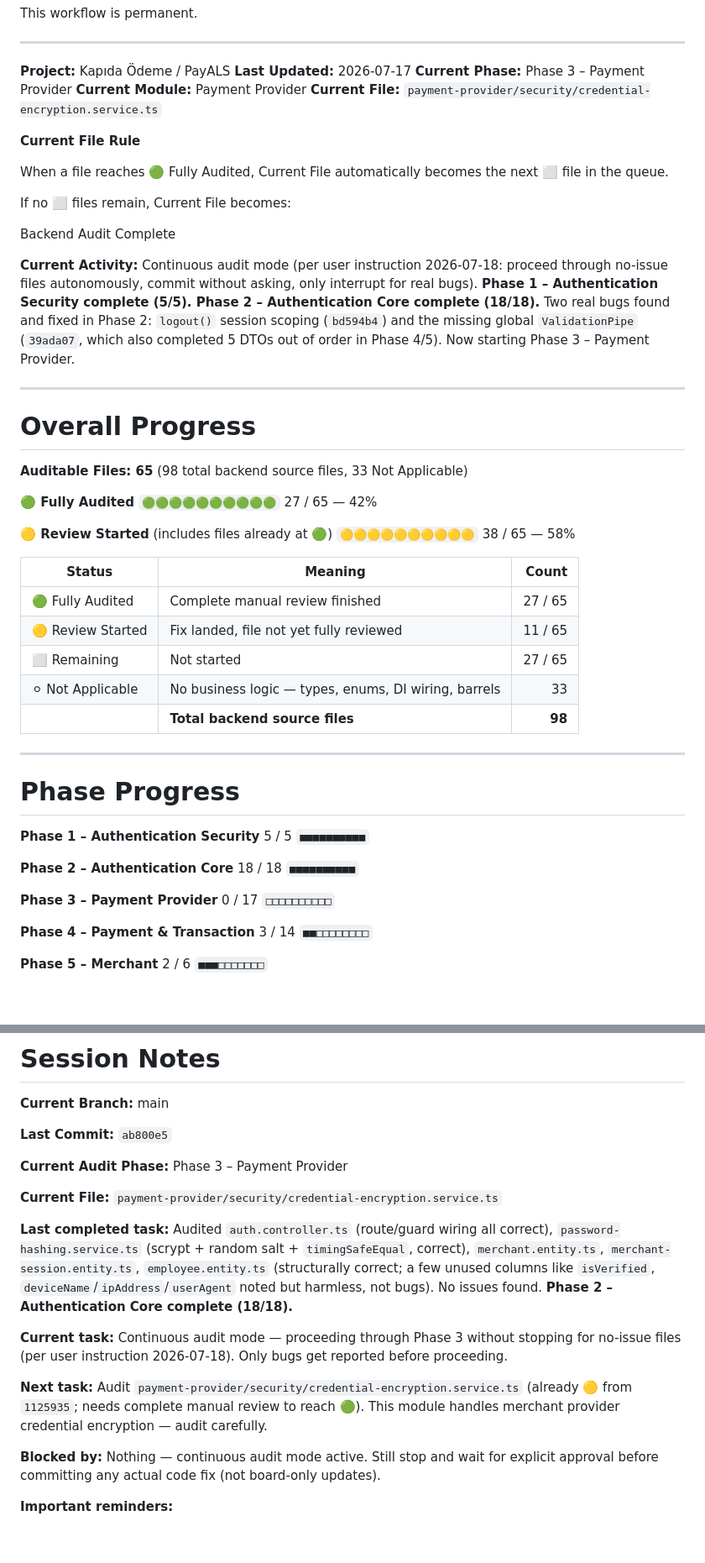
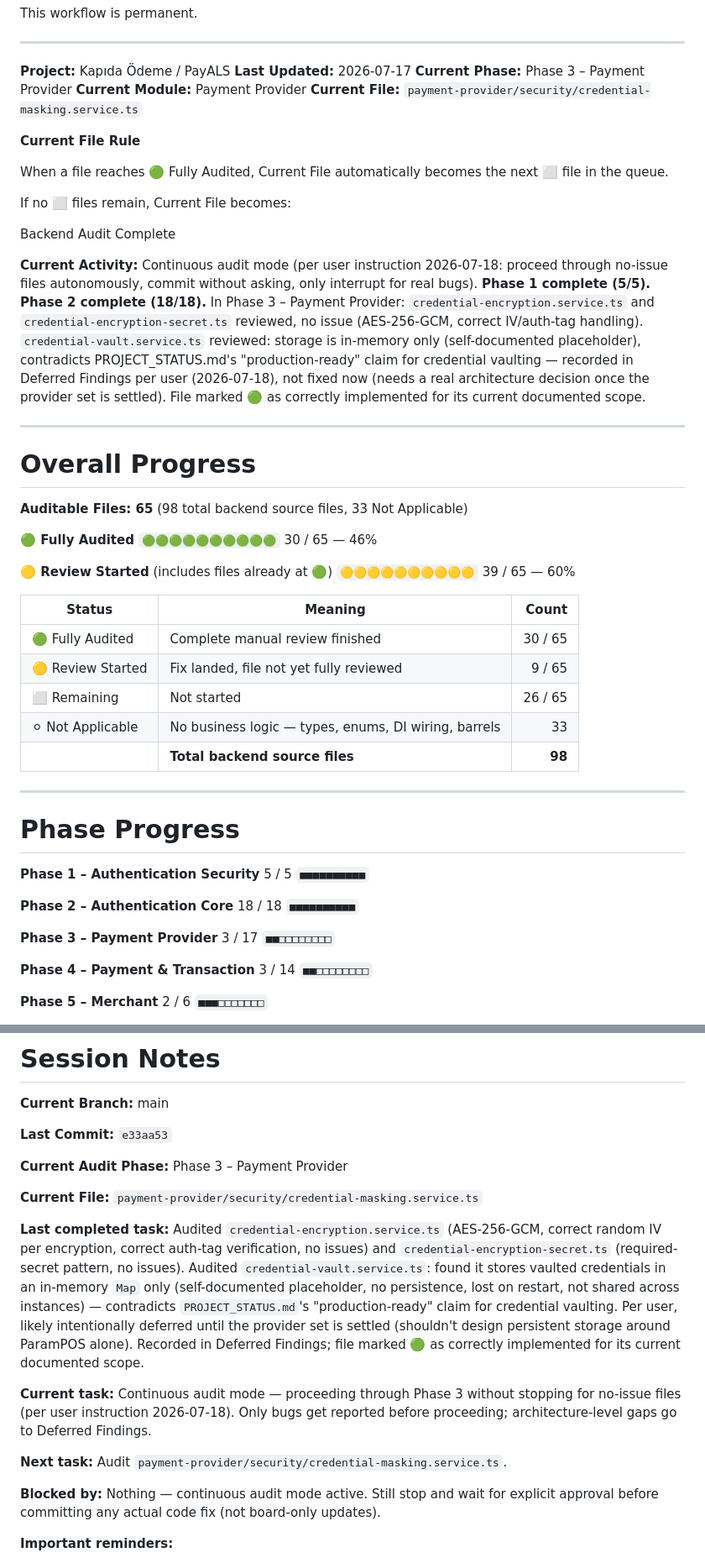
Before and after one commit to aistartup59-jpg/kapida-odeme, a Markdown page: AUDIT_BOARD.md, 2 parts joined by grey strips. Shown at 84% size. Drawn GitHub-style; blank space fills up the shorter version.

Commit message:
docs(audit): review credential encryption/vault, defer persistence gap
credential-encryption.service.ts and credential-encryption-secret.ts
audited, no issues. credential-vault.service.ts is in-memory only
(self-documented placeholder); recorded as a Deferred Finding since it
needs an architecture decision, not a quick fix. Phase 3: 3/17.

```diff
--- a/AUDIT_BOARD.md
+++ b/AUDIT_BOARD.md
@@ -48,7 +48,7 @@ This workflow is permanent.
 **Last Updated:** 2026-07-17
 **Current Phase:** Phase 3 – Payment Provider
 **Current Module:** Payment Provider
-**Current File:** `payment-provider/security/credential-encryption.service.ts`
+**Current File:** `payment-provider/security/credential-masking.service.ts`
 
 **Current File Rule**
 
@@ -60,7 +60,7 @@ Current File becomes:
 
 Backend Audit Complete
 
-**Current Activity:** Continuous audit mode (per user instruction 2026-07-18: proceed through no-issue files autonomously, commit without asking, only interrupt for real bugs). **Phase 1 – Authentication Security complete (5/5). Phase 2 – Authentication Core complete (18/18).** Two real bugs found and fixed in Phase 2: `logout()` session scoping (`bd594b4`) and the missing global `ValidationPipe` (`39ada07`, which also completed 5 DTOs out of order in Phase 4/5). Now starting Phase 3 – Payment Provider.
+**Current Activity:** Continuous audit mode (per user instruction 2026-07-18: proceed through no-issue files autonomously, commit without asking, only interrupt for real bugs). **Phase 1 complete (5/5). Phase 2 complete (18/18).** In Phase 3 – Payment Provider: `credential-encryption.service.ts` and `credential-encryption-secret.ts` reviewed, no issue (AES-256-GCM, correct IV/auth-tag handling). `credential-vault.service.ts` reviewed: storage is in-memory only (self-documented placeholder), contradicts PROJECT_STATUS.md's "production-ready" claim for credential vaulting — recorded in Deferred Findings per user (2026-07-18), not fixed now (needs a real architecture decision once the provider set is settled). File marked 🟢 as correctly implemented for its current documented scope.
 
 ---
 
@@ -69,16 +69,16 @@ Backend Audit Complete
 **Auditable Files: 65** (98 total backend source files, 33 Not Applicable)
 
 **🟢 Fully Audited**
-`🟢🟢🟢🟢🟢🟢🟢🟢🟢🟢` 27 / 65 — 42%
+`🟢🟢🟢🟢🟢🟢🟢🟢🟢🟢` 30 / 65 — 46%
 
 **🟡 Review Started** (includes files already at 🟢)
-`🟡🟡🟡🟡🟡🟡🟡🟡🟡🟡` 38 / 65 — 58%
+`🟡🟡🟡🟡🟡🟡🟡🟡🟡🟡` 39 / 65 — 60%
 
 | Status | Meaning | Count |
 |---|---|---:|
-| 🟢 Fully Audited | Complete manual review finished | 27 / 65 |
-| 🟡 Review Started | Fix landed, file not yet fully reviewed | 11 / 65 |
-| ⬜ Remaining | Not started | 27 / 65 |
+| 🟢 Fully Audited | Complete manual review finished | 30 / 65 |
+| 🟡 Review Started | Fix landed, file not yet fully reviewed | 9 / 65 |
+| ⬜ Remaining | Not started | 26 / 65 |
 | ⚪ Not Applicable | No business logic — types, enums, DI wiring, barrels | 33 |
 | | **Total backend source files** | **98** |
 
@@ -95,8 +95,8 @@ Backend Audit Complete
 `■■■■■■■■■■`
 
 **Phase 3 – Payment Provider**
-0 / 17
-`□□□□□□□□□□`
+3 / 17
+`■■□□□□□□□□`
 
 **Phase 4 – Payment & Transaction**
 3 / 14
@@ -234,17 +231,17 @@ Flutter (`flutter/`) has no tracked implementation yet and Website (`website/`)
 
 **Current Branch:** main
 
-**Last Commit:** `ab800e5`
+**Last Commit:** `e33aa53`
 
 **Current Audit Phase:** Phase 3 – Payment Provider
 
-**Current File:** `payment-provider/security/credential-encryption.service.ts`
+**Current File:** `payment-provider/security/credential-masking.service.ts`
 
-**Last completed task:** Audited `auth.controller.ts` (route/guard wiring all correct), `password-hashing.service.ts` (scrypt + random salt + `timingSafeEqual`, correct), `merchant.entity.ts`, `merchant-session.entity.ts`, `employee.entity.ts` (structurally correct; a few unused columns like `isVerified`, `deviceName`/`ipAddress`/`userAgent` noted but harmless, not bugs). No issues found. **Phase 2 – Authentication Core complete (18/18).**
+**Last completed task:** Audited `credential-encryption.service.ts` (AES-256-GCM, correct random IV per encryption, correct auth-tag verification, no issues) and `credential-encryption-secret.ts` (required-secret pattern, no issues). Audited `credential-vault.service.ts`: found it stores vaulted credentials in an in-memory `Map` only (self-documented placeholder, no persistence, lost on restart, not shared across instances) — contradicts `PROJECT_STATUS.md`'s "production-ready" claim for credential vaulting. Per user, likely intentionally deferred until the provider set is settled (shouldn't design persistent storage around ParamPOS alone). Recorded in Deferred Findings; file marked 🟢 as correctly implemented for its current documented scope.
 
-**Current task:** Continuous audit mode — proceeding through Phase 3 without stopping for no-issue files (per user instruction 2026-07-18). Only bugs get reported before proceeding.
+**Current task:** Continuous audit mode — proceeding through Phase 3 without stopping for no-issue files (per user instruction 2026-07-18). Only bugs get reported before proceeding; architecture-level gaps go to Deferred Findings.
 
-**Next task:** Audit `payment-provider/security/credential-encryption.service.ts` (already 🟡 from `1125935`; needs complete manual review to reach 🟢). This module handles merchant provider credential encryption — audit carefully.
+**Next task:** Audit `payment-provider/security/credential-masking.service.ts`.
 
 **Blocked by:** Nothing — continuous audit mode active. Still stop and wait for explicit approval before committing any actual code fix (not board-only updates).
 
```
Also changed, not shown: other parts of AUDIT_BOARD.md (+9 -8 lines).
